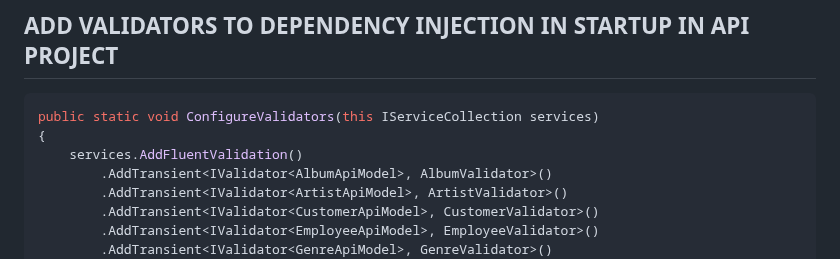
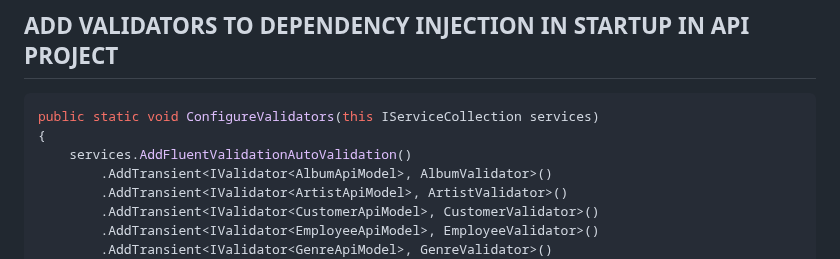
Before and after one commit to cwoodruff/web-api-workshop, a Markdown page: doc/Standing Up an ASP.NET Core Web API/api-business-rules.md, the part around the change. Rendered like a GitHub page.

````diff
--- a/doc/Standing Up an ASP.NET Core Web API/api-business-rules.md
+++ b/doc/Standing Up an ASP.NET Core Web API/api-business-rules.md
@@ -94,7 +94,7 @@ public class AlbumValidator : AbstractValidator<AlbumApiModel>
 ```csharp
 public static void ConfigureValidators(this IServiceCollection services)
 {
-    services.AddFluentValidation()
+    services.AddFluentValidationAutoValidation()
         .AddTransient<IValidator<AlbumApiModel>, AlbumValidator>()
         .AddTransient<IValidator<ArtistApiModel>, ArtistValidator>()
         .AddTransient<IValidator<CustomerApiModel>, CustomerValidator>()
````
